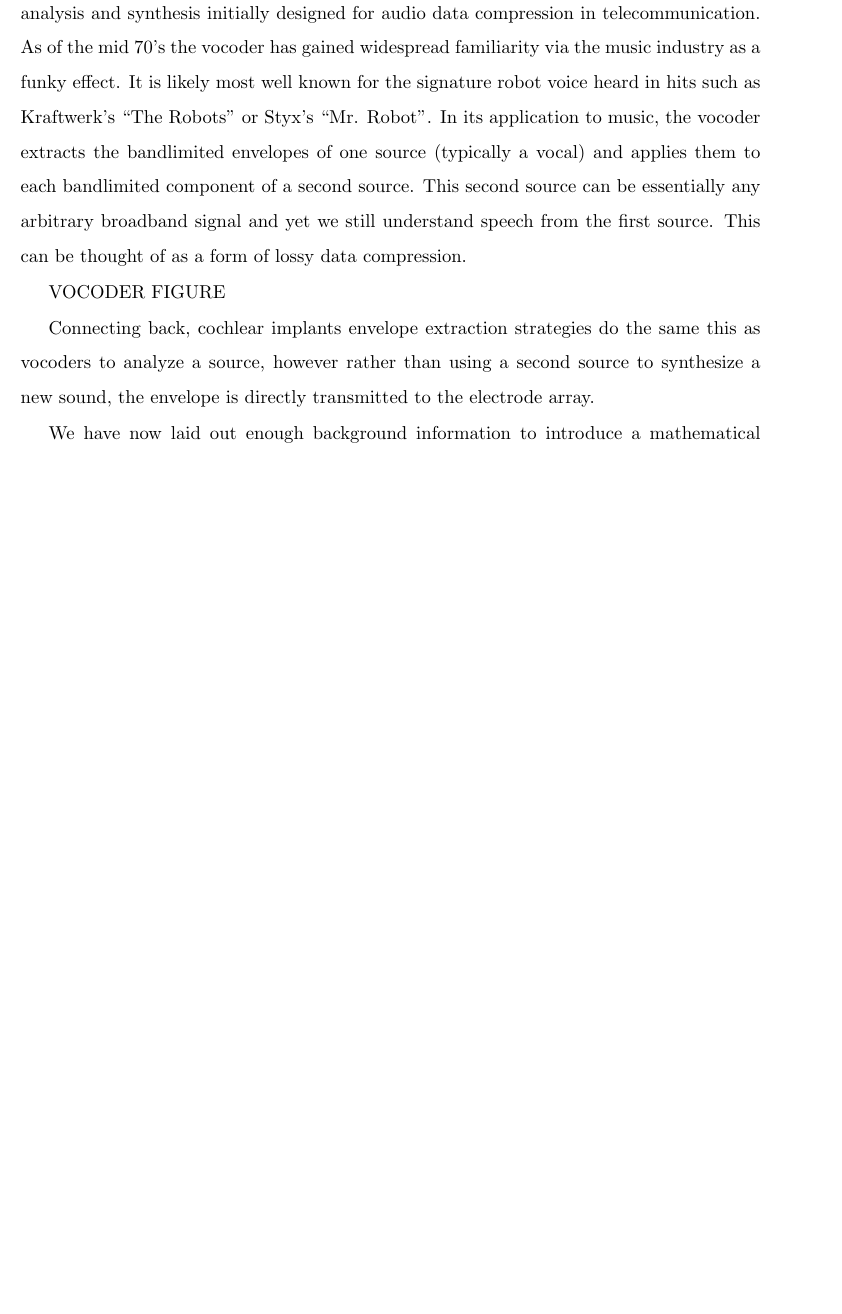
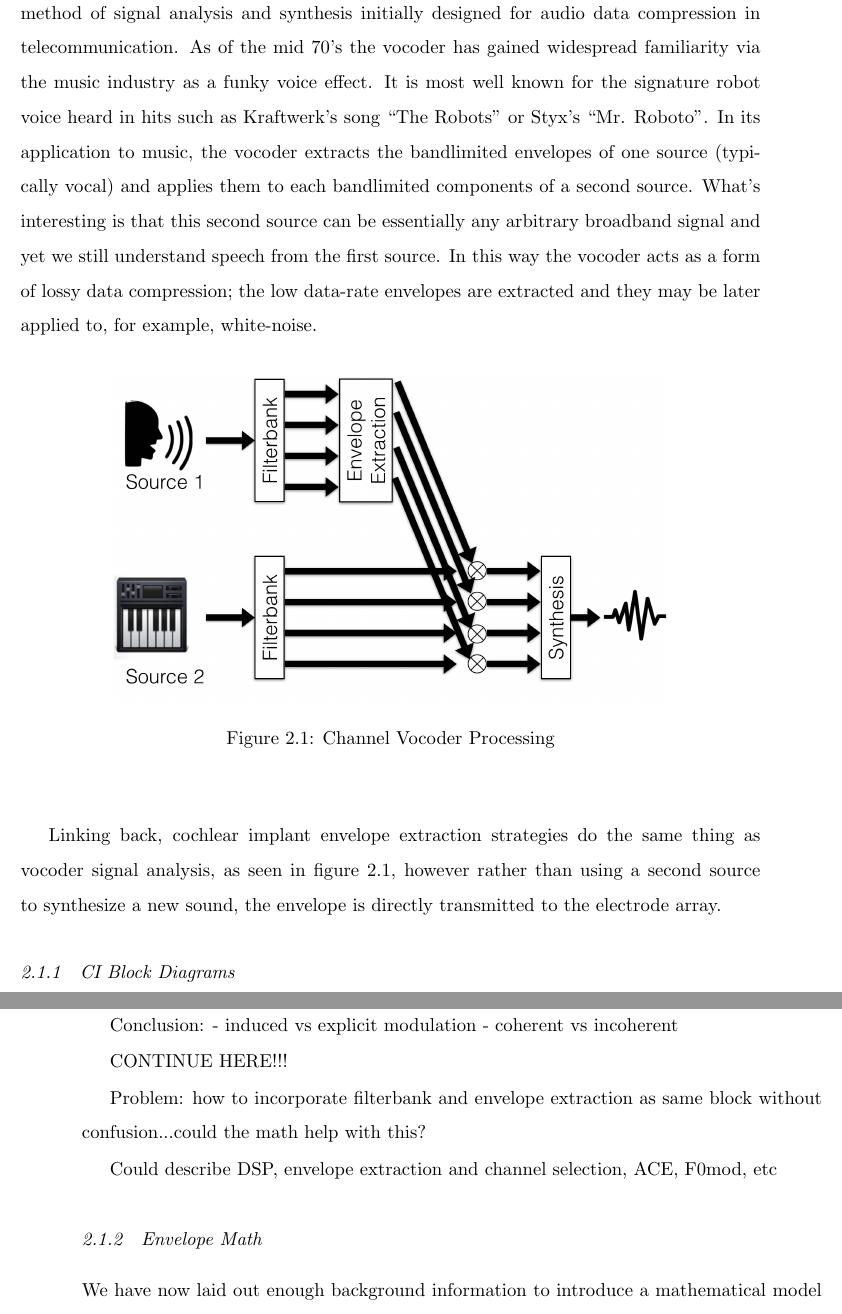
Before and after one commit to T-boneG/masters_thesis, a LaTeX thesis (ganter_thesis.tex): part of page 16 of 77 before the commit and two parts of pages 16 and 17 of 78 after it, the two joined at a grey line, cut so that both start at the same text, the shorter picture padded with empty space. Compiled offline with pdfLaTeX.

Commit message:
about to move 'general framework for CI processing'

```diff
--- a/ganter_thesis.tex
+++ b/ganter_thesis.tex
@@ -264,11 +264,31 @@ Current processing strategies use feature extraction to achieve much higher perf
 
 One of the motivations for this approach is the limited ability to perceive temporal modulations in electric hearing.  In acoustic hearing modulations up to a few kHz may be perceptible, however cochlear implant envelope extraction techniques are designed to limit modulations, typically to around 160 to 320 Hz, which is closer to the range perceptible in electric hearing.
 
-Another motivation comes from the robustness of speech to distortion.  As a closely related system, we can think about vocoder processing.  Vocoding is a method of signal analysis and synthesis initially designed for audio data compression in telecommunication.  As of the mid 70's the vocoder has gained widespread familiarity via the music industry as a funky effect.  It is likely most well known for the signature robot voice heard in hits such as Kraftwerk's ``The Robots'' or Styx's ``Mr. Robot''.  In its application to music, the vocoder extracts the bandlimited envelopes of one source (typically a vocal) and applies them to each bandlimited component of a second source.  This second source can be essentially any arbitrary broadband signal and yet we still understand speech from the first source.  This can be thought of as a form of lossy data compression.
-
-VOCODER FIGURE
-
-Connecting back, cochlear implants envelope extraction strategies do the same this as vocoders to analyze a source, however rather than using a second source to synthesize a new sound, the envelope is directly transmitted to the electrode array.
+Another motivation comes from the robustness of speech to distortion.  This can be understood by considering a closely related system, the channel vocoder.  Vocoding is a method of signal analysis and synthesis initially designed for audio data compression in telecommunication.  As of the mid 70's the vocoder has gained widespread familiarity via the music industry as a funky voice effect.  It is most well known for the signature robot voice heard in hits such as Kraftwerk's song ``The Robots'' or Styx's ``Mr. Roboto''.  In its application to music, the vocoder extracts the bandlimited envelopes of one source (typically vocal) and applies them to each bandlimited components of a second source.  What's interesting is that this second source can be essentially any arbitrary broadband signal and yet we still understand speech from the first source.  In this way the vocoder acts as a form of lossy data compression; the low data-rate envelopes are extracted and they may be later applied to, for example, white-noise.
+
+\begin{figure}[!ht]
+  \centering
+    \includegraphics[width=.75\textwidth]{vocoder}
+    \caption{Channel Vocoder Processing}\label{fig:vocoder}
+\end{figure}
+
+Linking back, cochlear implant envelope extraction strategies do the same thing as vocoder signal analysis, as seen in figure~\ref{fig:vocoder}, however rather than using a second source to synthesize a new sound, the envelope is directly transmitted to the electrode array.
+
+\subsection{CI Block Diagrams}
+
+Let's consider the processing stages of a cochlear implant.
+
+Conclusion:
+- induced vs explicit modulation
+- coherent vs incoherent
+
+CONTINUE HERE!!!
+
+Problem: how to incorporate filterbank and envelope extraction as same block without confusion...could the math help with this?
+
+Could describe DSP, envelope extraction and channel selection, ACE, F0mod, etc
+
+\subsection{Envelope Math}
 
 We have now laid out enough background information to introduce a mathematical model for audio signals called the sum-of-products model.
 
```
Also changed, not shown: figures/vocoder.png (added), ganter_thesis.pdf, ganter_thesis.tex (10 more changed lines), 5 other files.
